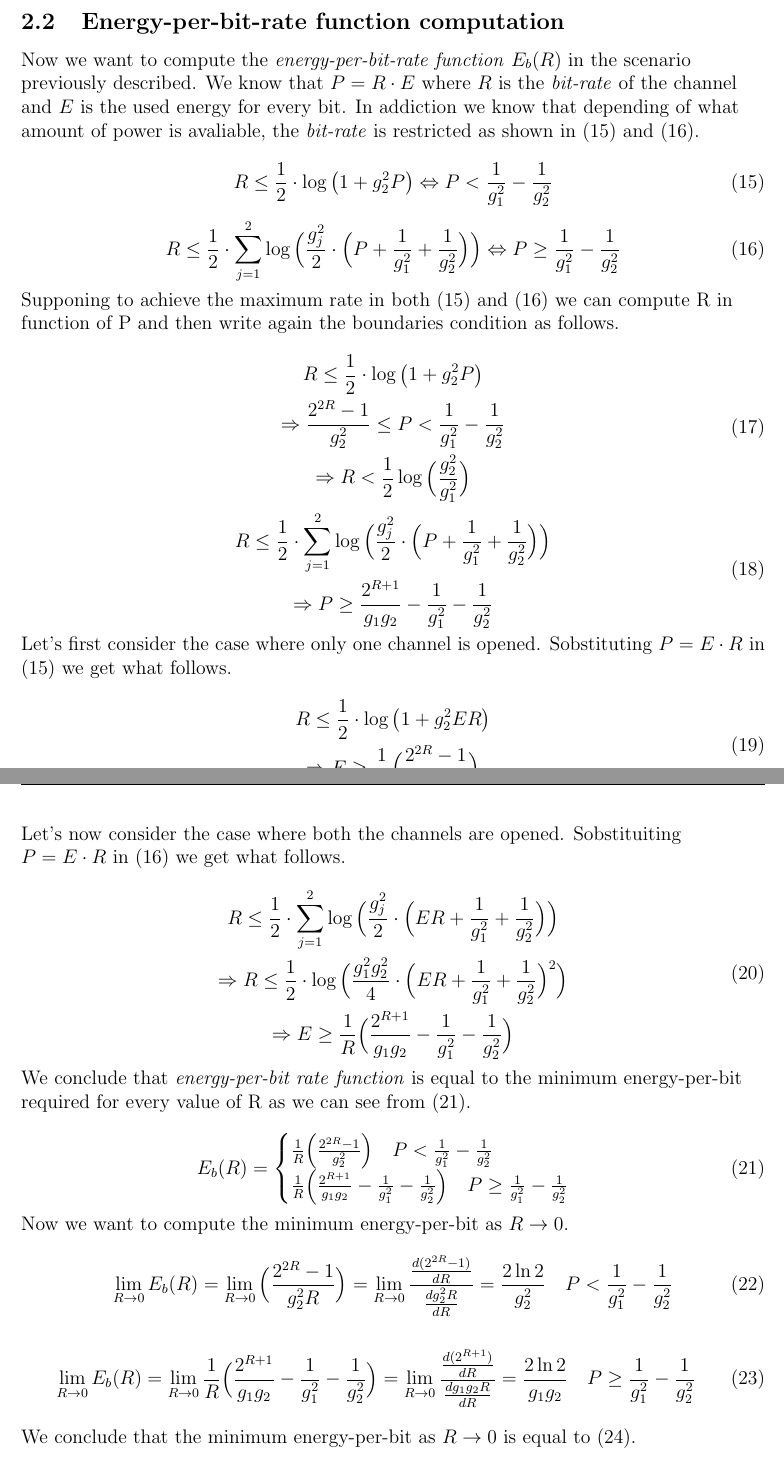
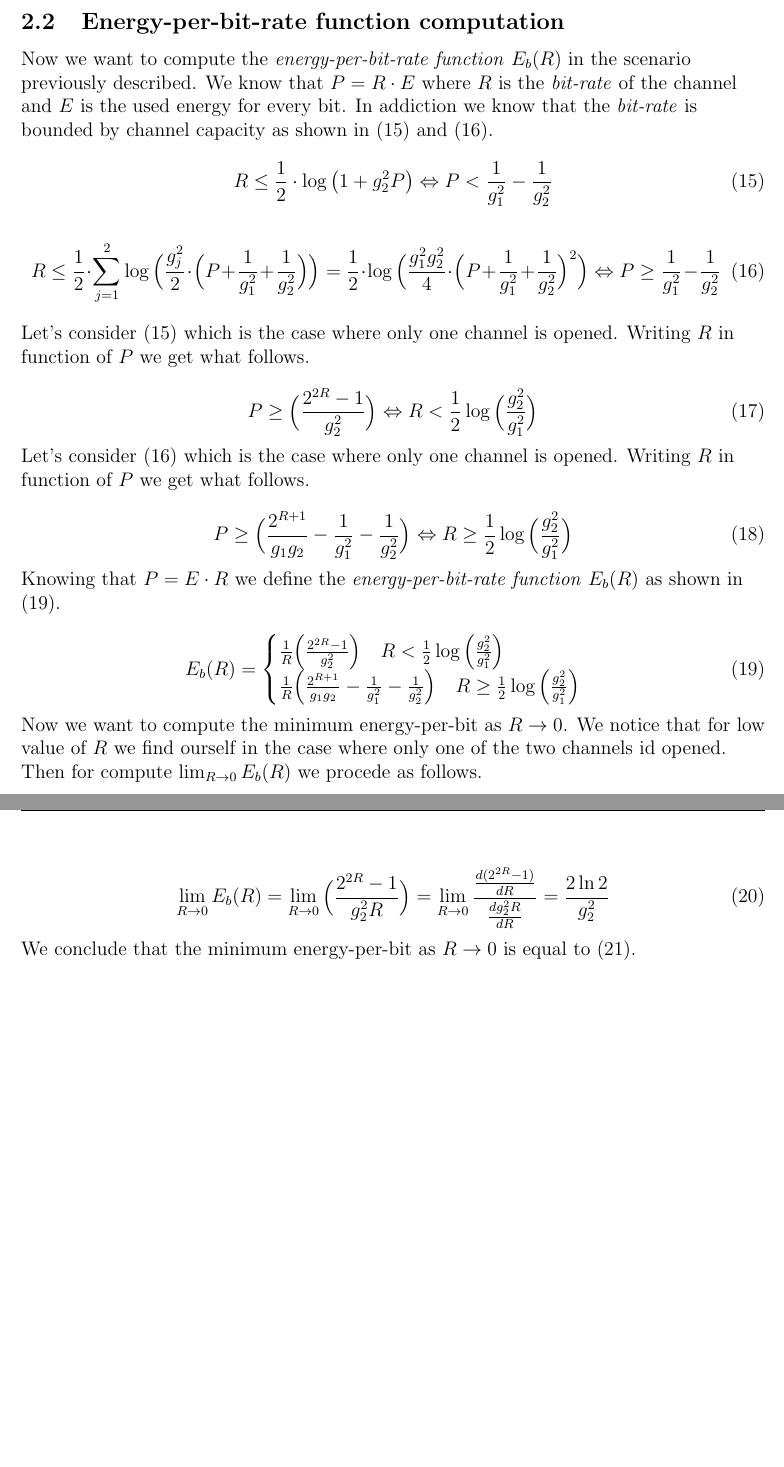
Before and after one commit to mattia-lecci/IT_homeworks, a LaTeX problem sheet (HW1/Solution.tex, which reads HW1/tex/ex2.tex): two parts of pages 4 and 5 of 5, joined at a grey line, cut so that both start at the same text, the shorter picture padded with empty space. Compiled offline with LaTeX, dvips and Ghostscript.

Commit message:
Fix something

```diff
--- a/HW1/tex/ex2.tex
+++ b/HW1/tex/ex2.tex
@@ -59,7 +59,7 @@ We conclude that the second channel is opened for every amount of allocated powe
 
 \subsection{Energy-per-bit-rate function computation}
 
-Now we want to compute the \textit{energy-per-bit-rate function} $E_b(R)$ in the scenario previously described. We know that $P = R \cdot E$ where $R$ is the \textit{bit-rate} of the channel and $E$ is the used energy for every bit. In addiction we know that depending of what amount of power is avaliable, the \textit{bit-rate} is restricted as shown in \eqref{1case} and \eqref{2case}.
+Now we want to compute the \textit{energy-per-bit-rate function} $E_b(R)$ in the scenario previously described. We know that $P = R \cdot E$ where $R$ is the \textit{bit-rate} of the channel and $E$ is the used energy for every bit. In addiction we know that the \textit{bit-rate} is bounded by channel capacity as shown in \eqref{1case} and \eqref{2case}.
 
 \begin{equation}
 		R \leq \frac{1}{2} \cdot \log\big( 1 + g_2^2P \big) \Leftrightarrow P < \frac{1}{g_1^2} - \frac{1}{g_2^2}
@@ -68,70 +68,44 @@ Now we want to compute the \textit{energy-per-bit-rate function} $E_b(R)$ in the
 
 
 \begin{equation}
-		R \leq \frac{1}{2} \cdot \sum_{j=1}^2 \log\Big(\frac{g_j^2}{2} \cdot \Big(P+\frac{1}{g_1^2} + \frac{1}{g_2^2}\Big)\Big) \Leftrightarrow P \geq \frac{1}{g_1^2} - \frac{1}{g_2^2}
+		R \leq \frac{1}{2} \cdot \sum_{j=1}^2 \log\Big(\frac{g_j^2}{2} \cdot \Big(P+\frac{1}{g_1^2} + \frac{1}{g_2^2}\Big)\Big)= \frac{1}{2} \cdot \log\Big(\frac{g_1^2 g_2^2}{4} \cdot \Big(P+\frac{1}{g_1^2} + \frac{1}{g_2^2}\Big)^2\Big) \Leftrightarrow P \geq \frac{1}{g_1^2} - \frac{1}{g_2^2}
 		\label{2case}
 \end{equation}
 
-Supponing to achieve the maximum rate in both \eqref{1case} and \eqref{2case} we can compute R in function of P and then write again the boundaries condition as follows.
+
+Let's consider \eqref{1case} which is the case where only one channel is opened. Writing $R$ in function of $P$ we get what follows.
 
 \begin{equation}
 	\begin{gathered}
-		R \leq \frac{1}{2} \cdot \log\big( 1 + g_2^2P \big) \\
-		\Rightarrow \frac{2^{2R}-1}{g_2^2} \leq P < \frac{1}{g_1^2} - \frac{1}{g_2^2} \\
-		\Rightarrow R < \frac{1}{2} \log\Big(\frac{g_2^2}{g_1^2}\Big)
+		P \geq \Big(\frac{2^{2R}-1}{g_2^2}\Big)
+		\Leftrightarrow R < \frac{1}{2} \log\Big(\frac{g_2^2}{g_1^2}\Big)
 	\end{gathered}
-	\label{bound1}
 \end{equation}
+
+Let's consider \eqref{2case} which is the case where only one channel is opened. Writing $R$ in function of $P$ we get what follows.
 
 \begin{equation}
 	\begin{gathered}
-		R \leq \frac{1}{2} \cdot \sum_{j=1}^2 \log\Big(\frac{g_j^2}{2} \cdot \Big(P+\frac{1}{g_1^2} + \frac{1}{g_2^2}\Big)\Big) \\
-		\Rightarrow P \geq \frac{2^{R+1}}{g_1g_2} -\frac{1}{g_1^2} - \frac{1}{g_2^2}
-	\end{gathered}
-	\label{bound2}
-\end{equation}
-
-
-Let's first consider the case where only one channel is opened. Sobstituting $P=E \cdot R$ in \eqref{1case} we get what follows.
-
-\begin{equation}
-	\begin{gathered}
-		R \leq \frac{1}{2} \cdot \log\big( 1 + g_2^2 E R \big) \\
-		\Rightarrow E \geq \frac{1}{R}\Big(\frac{2^{2R}-1}{g_2^2}\Big)
+		P \geq \Big(\frac{2^{R+1}}{g_1g_2} -\frac{1}{g_1^2} - \frac{1}{g_2^2} \Big)
+		\Leftrightarrow R \geq \frac{1}{2} \log\Big(\frac{g_2^2}{g_1^2}\Big)
 	\end{gathered}
 \end{equation}
 
-Let's now consider the case where both the channels are opened. Sobstituiting $P=E \cdot R$ in \eqref{2case} we get what follows.
-
-\begin{equation}
-	\begin{gathered}
-		R \leq \frac{1}{2} \cdot \sum_{j=1}^2 \log\Big(\frac{g_j^2}{2} \cdot \Big(ER+\frac{1}{g_1^2} + \frac{1}{g_2^2}\Big)\Big) \\
-		\Rightarrow R \leq \frac{1}{2} \cdot \log\Big(\frac{g_1^2 g_2^2}{4} \cdot \Big(ER+\frac{1}{g_1^2} + \frac{1}{g_2^2}\Big)^2\Big) \\
-		\Rightarrow E \geq \frac{1}{R} \Big(\frac{2^{R+1}}{g_1g_2} -\frac{1}{g_1^2} - \frac{1}{g_2^2} \Big)
-	\end{gathered}
-\end{equation}
-
-We conclude that \textit{energy-per-bit rate function} is equal to the minimum energy-per-bit required for every value of R as we can see from \eqref{epbfunction}.
+Knowing that $P = E \cdot R$ we define the \textit{energy-per-bit-rate function} $E_b(R)$ as shown in \eqref{epbfunction}.
 
 \begin{equation} E_b(R)=
 	\begin{cases}
-		\frac{1}{R}\Big(\frac{2^{2R}-1}{g_2^2}\Big) \quad P < \frac{1}{g_1^2} - \frac{1}{g_2^2}  \\
-		\frac{1}{R} \Big(\frac{2^{R+1}}{g_1g_2} -\frac{1}{g_1^2} - \frac{1}{g_2^2} \Big)  \quad P \geq \frac{1}{g_1^2} - \frac{1}{g_2^2}
+		\frac{1}{R}\Big(\frac{2^{2R}-1}{g_2^2}\Big) \quad R < \frac{1}{2} \log\Big(\frac{g_2^2}{g_1^2}\Big) \\
+		\frac{1}{R} \Big(\frac{2^{R+1}}{g_1g_2} -\frac{1}{g_1^2} - \frac{1}{g_2^2} \Big)  \quad R \geq \frac{1}{2} \log\Big(\frac{g_2^2}{g_1^2}\Big)
 	\end{cases}
 	\label{epbfunction}
 \end{equation}
 
-Now we want to compute the minimum energy-per-bit as $R \rightarrow 0$.
-
+Now we want to compute the minimum energy-per-bit as $R \rightarrow 0$. We notice that for low value of $R$ we find ourself in the case where only one of the two channels id opened. Then for compute $\lim_{R \rightarrow 0} E_b(R)$ we procede as follows.
 
 \begin{equation}
 	\lim_{R \rightarrow 0} E_b(R) =
-		\lim_{R \rightarrow 0} \Big(\frac{2^{2R}-1}{g_2^2 R}\Big) = \lim_{R \rightarrow 0} \frac{ \frac{d(2^{2R}-1)}{dR}} {\frac{dg_2^2 R}{dR}}=\frac{2\ln{2}}{g_2^2} \quad P < \frac{1}{g_1^2} - \frac{1}{g_2^2}
-\end{equation}
-
-\begin{equation}
-		\lim_{R \rightarrow 0} E_b(R) =
-		\lim_{R \rightarrow 0} \frac{1}{R} \Big(\frac{2^{R+1}}{g_1g_2} -\frac{1}{g_1^2} - \frac{1}{g_2^2} \Big) = \lim_{R \rightarrow 0} \frac{ \frac{d(2^{R+1})}{dR}} {\frac{dg_1g_2 R}{dR}}=\frac{2\ln{2}}{g_1g_2}  \quad P \geq \frac{1}{g_1^2} - \frac{1}{g_2^2}
+		\lim_{R \rightarrow 0} \Big(\frac{2^{2R}-1}{g_2^2 R}\Big) = \lim_{R \rightarrow 0} \frac{ \frac{d(2^{2R}-1)}{dR}} {\frac{dg_2^2 R}{dR}}=\frac{2\ln{2}}{g_2^2}
 \end{equation}
 
 We conclude that the minimum energy-per-bit as $R \rightarrow 0$ is equal to \eqref{emin}.
```
Also changed, not shown: HW1/Solution.pdf, HW1/tex/ex2.tex (6 more changed lines), 3 other files.
